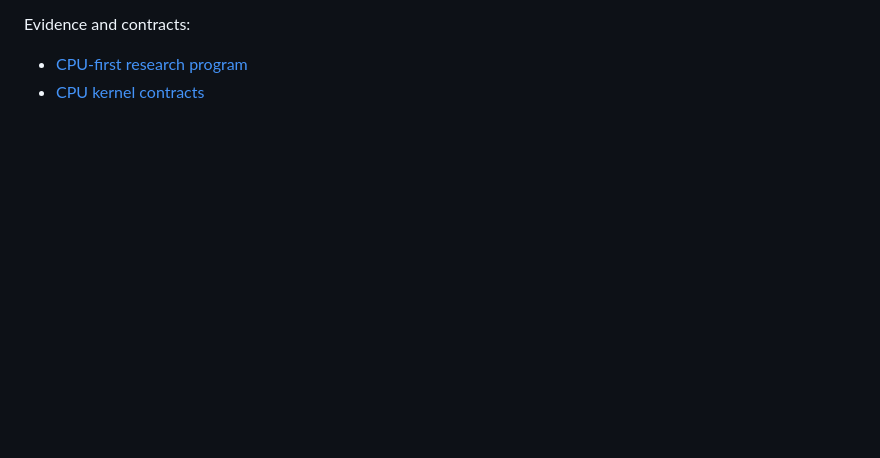
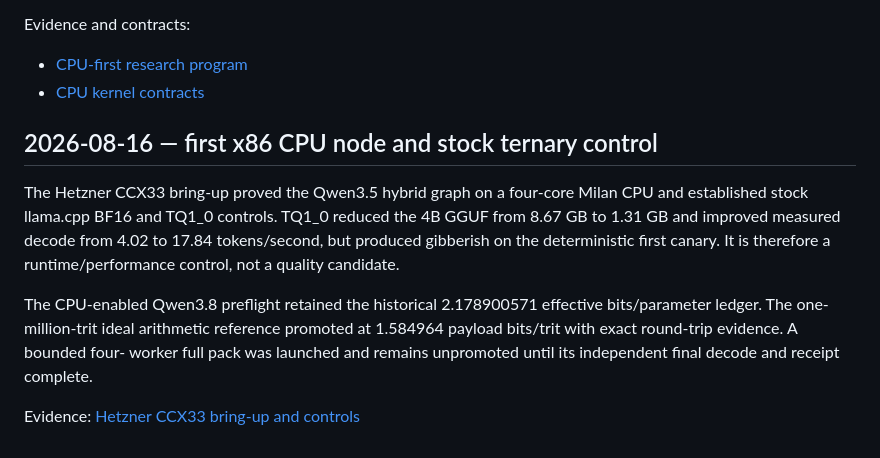
Before and after one commit to clark-labs-inc/clark-quantize, a Markdown page: experiments/llm_ternary_158bit_dossier/SCIENTIFIC_JOURNAL.md, the part around the change. Drawn GitHub-style; blank space fills up the shorter version.

Commit message:
Record first Qwen CPU runtime controls

```diff
--- a/experiments/llm_ternary_158bit_dossier/SCIENTIFIC_JOURNAL.md
+++ b/experiments/llm_ternary_158bit_dossier/SCIENTIFIC_JOURNAL.md
@@ -211,3 +211,19 @@ Evidence and contracts:
 
 - [CPU-first research program](cpu_runtime/RESEARCH_PROGRAM.md)
 - [CPU kernel contracts](cpu_runtime/KERNEL_CONTRACTS.md)
+
+## 2026-08-16 — first x86 CPU node and stock ternary control
+
+The Hetzner CCX33 bring-up proved the Qwen3.5 hybrid graph on a four-core Milan
+CPU and established stock llama.cpp BF16 and TQ1_0 controls. TQ1_0 reduced the
+4B GGUF from 8.67 GB to 1.31 GB and improved measured decode from 4.02 to 17.84
+tokens/second, but produced gibberish on the deterministic first canary. It is
+therefore a runtime/performance control, not a quality candidate.
+
+The CPU-enabled Qwen3.8 preflight retained the historical 2.178900571 effective
+bits/parameter ledger. The one-million-trit ideal arithmetic reference promoted
+at 1.584964 payload bits/trit with exact round-trip evidence. A bounded four-
+worker full pack was launched and remains unpromoted until its independent final
+decode and receipt complete.
+
+Evidence: [Hetzner CCX33 bring-up and controls](cpu_runtime/HETZNER_CCX33_RUN_20260816.md)
```
Also changed, not shown: experiments/llm_ternary_158bit_dossier/ARTIFACT_INDEX.md (+1 -0 lines), 1 other file.
